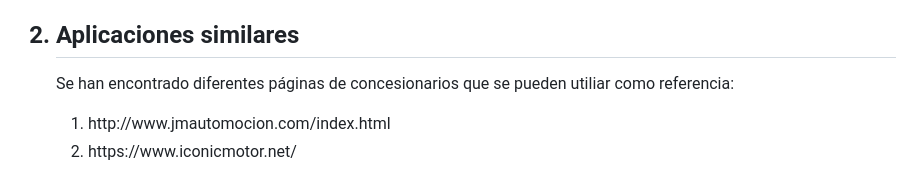
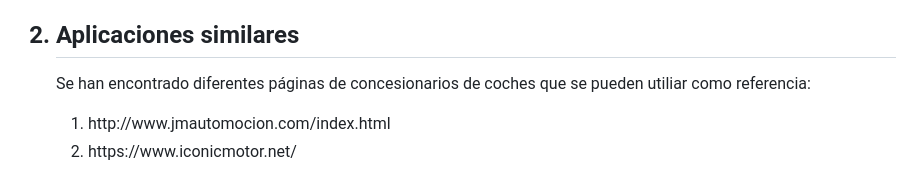
Before and after one commit to chemiya/PR-21-HyperCars, a Markdown page: documentos/Documento resumen del proyecto.md, the part around the change. Drawn GitHub-style.

Commit message:
correcciones

```diff
--- a/documentos/Documento resumen del proyecto.md
+++ b/documentos/Documento resumen del proyecto.md
@@ -8,7 +8,7 @@
 
 
 <h2><li>Aplicaciones similares</li></h2>
-<p>Se han encontrado diferentes páginas de concesionarios que se pueden utiliar como referencia:</p>
+<p>Se han encontrado diferentes páginas de concesionarios de coches que se pueden utiliar como referencia:</p>
 <ol>
   <li>http://www.jmautomocion.com/index.html</li>
   <li>https://www.iconicmotor.net/</li>
```
